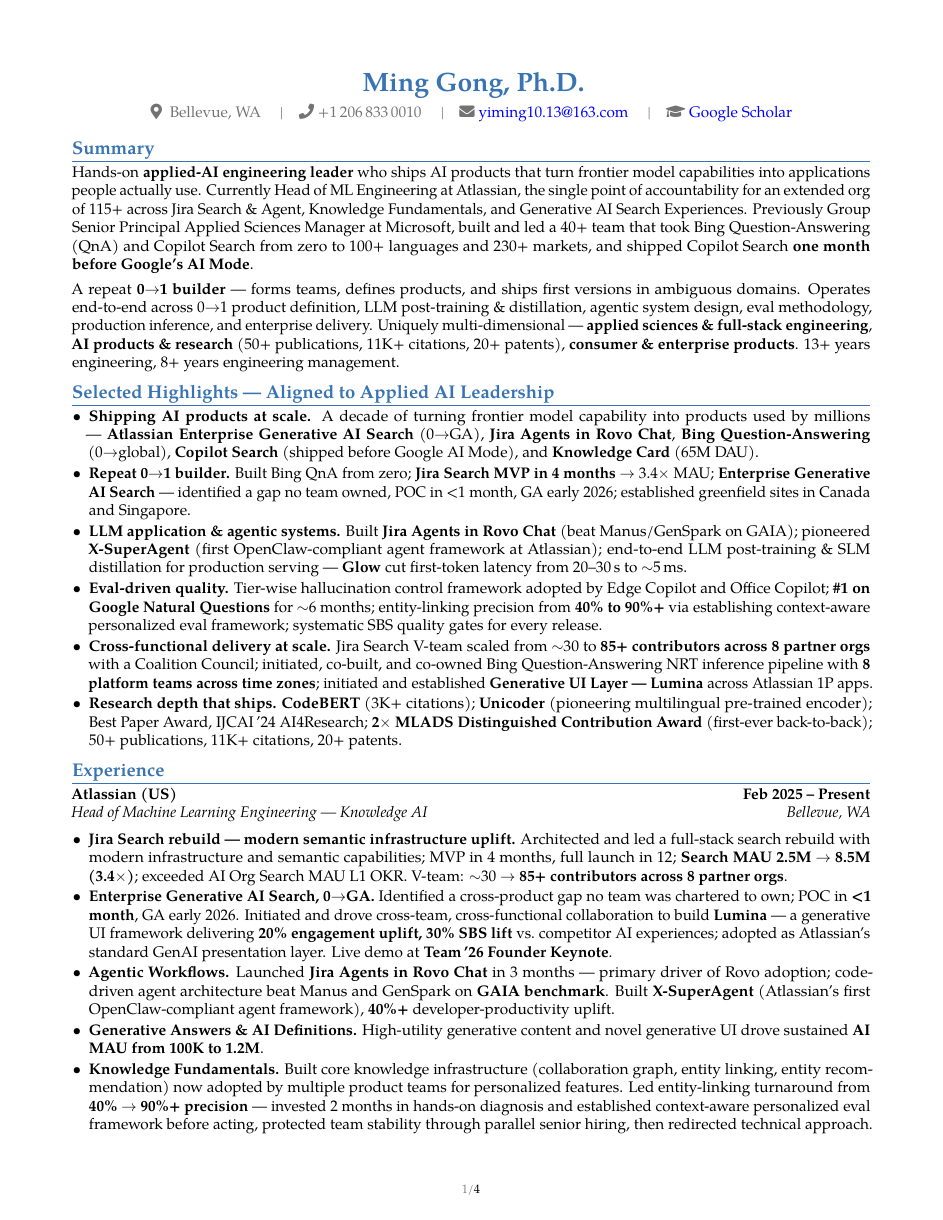
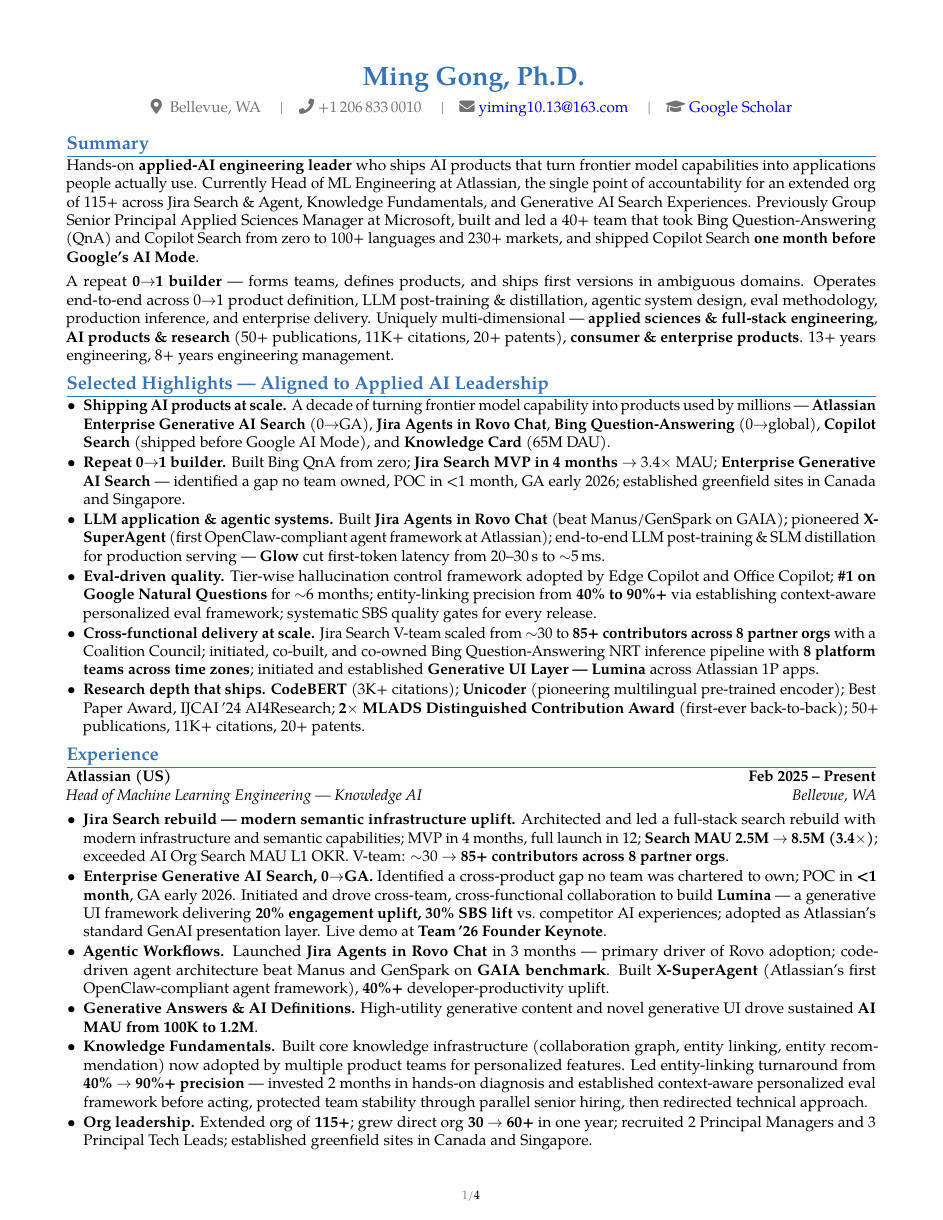
Before and after one commit to gongyiming1013-tech/Resume, a LaTeX CV (MingGong/MingGong_Resume_20260602_AppliedAI.tex): page 1 of 4. Compiled offline with pdfLaTeX.

Commit message:
Tighten spacing and fix page footer on all pages
- Reduced margin 0.65in -> 0.6in, section spacing 6pt/3pt -> 5pt/2pt
- Reduced itemsep, topsep, role vspace for tighter layout
- People & Org now fits on page 2, Education starts cleanly on page 3
- Fixed page footer: added plain pagestyle so page 1 also shows page number

Co-authored-by: Copilot <223556219+Copilot@users.noreply.github.com>

```diff
--- a/MingGong/MingGong_Resume_20260602_AppliedAI.tex
+++ b/MingGong/MingGong_Resume_20260602_AppliedAI.tex
@@ -6,7 +6,7 @@
 \usepackage[utf8]{inputenc}
 \usepackage{tgpagella}
 \usepackage{microtype}
-\usepackage[margin=0.65in]{geometry}
+\usepackage[margin=0.6in]{geometry}
 \usepackage{enumitem}
 \usepackage{titlesec}
 \usepackage{xcolor}
@@ -24,14 +24,15 @@
 \renewcommand{\headrulewidth}{0pt}
 \renewcommand{\footrulewidth}{0pt}
 \fancyfoot[C]{\footnotesize\textcolor{gray}{\thepage/\pageref{LastPage}}}
-\setlist[itemize]{leftmargin=1.1em, itemsep=1pt, topsep=1.5pt, parsep=0.5pt}
+\fancypagestyle{plain}{\fancyhf{}\renewcommand{\headrulewidth}{0pt}\fancyfoot[C]{\footnotesize\textcolor{gray}{\thepage/\pageref{LastPage}}}}
+\setlist[itemize]{leftmargin=1.1em, itemsep=0.5pt, topsep=1pt, parsep=0.5pt}
 
 \titleformat{\section}{\large\bfseries\color{accent}}{}{0em}{}[\titlerule]
-\titlespacing*{\section}{0pt}{6pt}{3pt}
+\titlespacing*{\section}{0pt}{5pt}{2pt}
 
 \newcommand{\role}[4]{%
   \noindent\textbf{#1} \hfill \textbf{#3}\\
-  \textit{#2} \hfill \textit{#4}\par\vspace{2pt}}
+  \textit{#2} \hfill \textit{#4}\par\vspace{1pt}}
 
 \newcommand{\lp}[1]{\textcolor{accent}{\small\textit{[#1]}}}
 
```
Also changed, not shown: MingGong/MingGong_Resume_20260602_AppliedAI.pdf, MingGong/MingGong_Resume_20260602_AppliedAI.tex (2 more changed lines).
